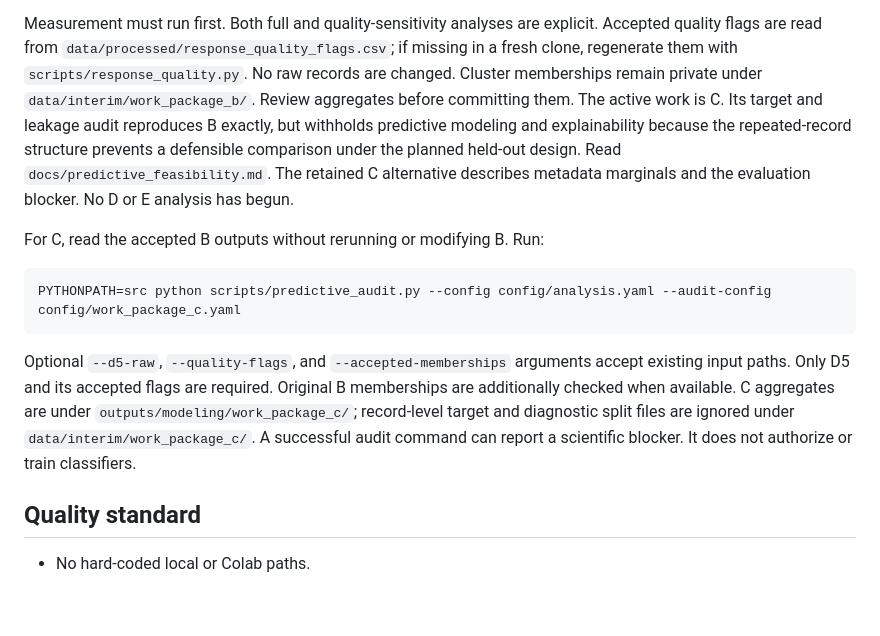
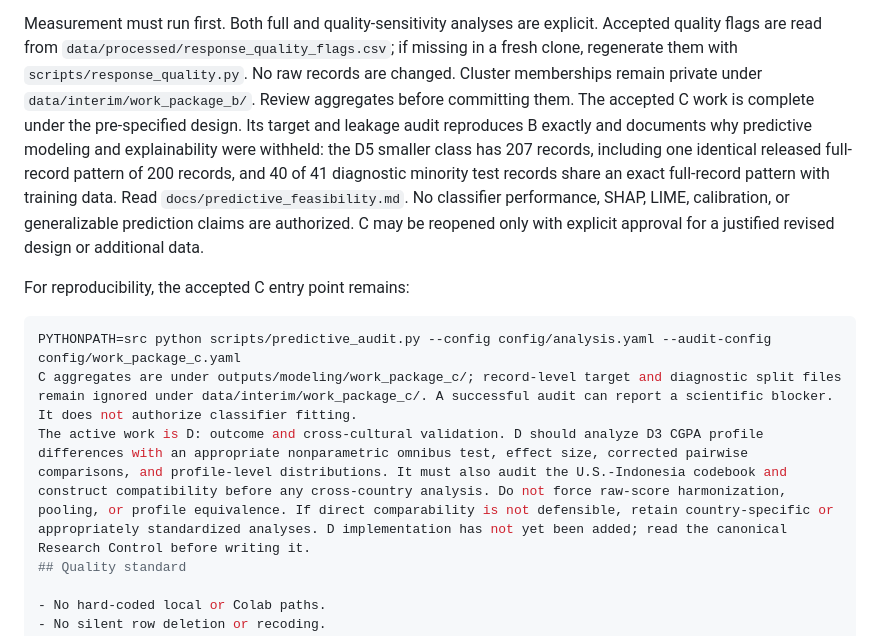
Before and after one commit to sarosh-jawed/mp1-journal-research, a Markdown page: README.md, the part around the change. Rendered like a GitHub page; blank space fills up the shorter version.

Commit message:
Advance control state to outcome validation

````diff
--- a/README.md
+++ b/README.md
@@ -64,23 +64,14 @@ Measurement must run first. Both full and quality-sensitivity analyses are expli
 quality flags are read from `data/processed/response_quality_flags.csv`; if missing in a fresh clone,
 regenerate them with `scripts/response_quality.py`. No raw records are changed. Cluster memberships
 remain private under `data/interim/work_package_b/`. Review aggregates before committing them.
-The active work is C. Its target and leakage audit reproduces B exactly, but withholds predictive
-modeling and explainability because the repeated-record structure prevents a defensible comparison
-under the planned held-out design. Read `docs/predictive_feasibility.md`. The retained C alternative
-describes metadata marginals and the evaluation blocker. No D or E analysis has begun.
+The accepted C work is complete under the pre-specified design. Its target and leakage audit reproduces B exactly and documents why predictive modeling and explainability were withheld: the D5 smaller class has 207 records, including one identical released full-record pattern of 200 records, and 40 of 41 diagnostic minority test records share an exact full-record pattern with training data. Read `docs/predictive_feasibility.md`. No classifier performance, SHAP, LIME, calibration, or generalizable prediction claims are authorized. C may be reopened only with explicit approval for a justified revised design or additional data.
 
-For C, read the accepted B outputs without rerunning or modifying B. Run:
+For reproducibility, the accepted C entry point remains:
 
 ```bash
 PYTHONPATH=src python scripts/predictive_audit.py --config config/analysis.yaml --audit-config config/work_package_c.yaml
-```
-
-Optional `--d5-raw`, `--quality-flags`, and `--accepted-memberships` arguments accept existing input
-paths. Only D5 and its accepted flags are required. Original B memberships are additionally checked
-when available. C aggregates are under `outputs/modeling/work_package_c/`; record-level target and
-diagnostic split files are ignored under `data/interim/work_package_c/`. A successful audit command
-can report a scientific blocker. It does not authorize or train classifiers.
-
+C aggregates are under outputs/modeling/work_package_c/; record-level target and diagnostic split files remain ignored under data/interim/work_package_c/. A successful audit can report a scientific blocker. It does not authorize classifier fitting.
+The active work is D: outcome and cross-cultural validation. D should analyze D3 CGPA profile differences with an appropriate nonparametric omnibus test, effect size, corrected pairwise comparisons, and profile-level distributions. It must also audit the U.S.-Indonesia codebook and construct compatibility before any cross-country analysis. Do not force raw-score harmonization, pooling, or profile equivalence. If direct comparability is not defensible, retain country-specific or appropriately standardized analyses. D implementation has not yet been added; read the canonical Research Control before writing it.
 ## Quality standard
 
 - No hard-coded local or Colab paths.
````
Also changed, not shown: ASTRA_HANDOFF.md (+14 -21 lines).
